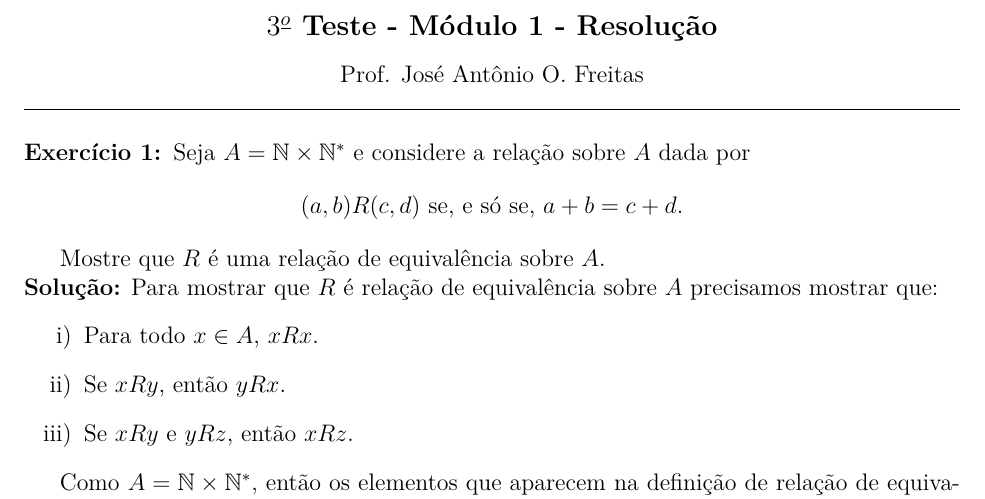
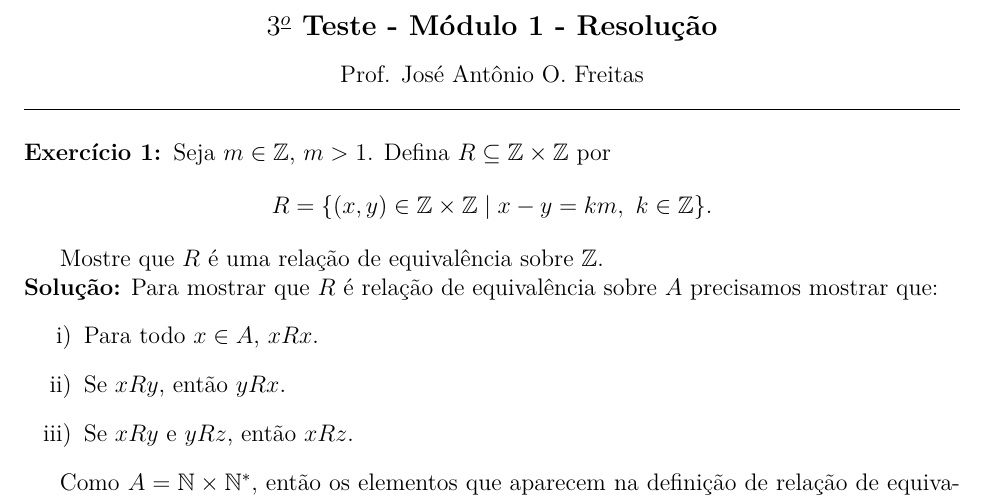
Before and after one commit to jfreitasunb/Algebra-1, a LaTeX problem sheet (testes/solucao-modulo-1-teste-3.tex): part of page 1 of 2, cut so that both start at the same text. Compiled offline with XeLaTeX.

Commit message:
Enunciado do primeiro exercício.

```diff
--- a/testes/solucao-modulo-1-teste-3.tex
+++ b/testes/solucao-modulo-1-teste-3.tex
@@ -24,12 +24,12 @@ $3^{\underline{o}}$ Teste - M\'odulo 1 - Resolu\c{c}\~ao}\\
 
 \vspace{.6cm}
 
-\questao Seja $A = \n \times \n^*$ e considere a rela\c{c}\~ao sobre $A$ dada por
+\questao Seja $m \in \z$, $m > 1$. Defina $R \sub \z \times \z$ por
 \[
-	(a,b)R(c,d) \mbox{ se, e s\'o se, } a + b = c + d.
+	R = \{ (x, y) \in \z \times \z \mid x - y = km,\ k \in \z\}.
 \]
 
-Mostre que $R$ \'e uma rela\c{c}\~ao de equival\^encia sobre $A$.
+Mostre que $R$ \'e uma rela\c{c}\~ao de equival\^encia sobre $\z$.
 
 \noindent\textbf{Solu\c{c}\~ao:} Para mostrar que $R$ \'e rela\c{c}\~ao de equival\^encia sobre $A$ precisamos mostrar que:
 \begin{enumerate}[label={\roman*})]
```
